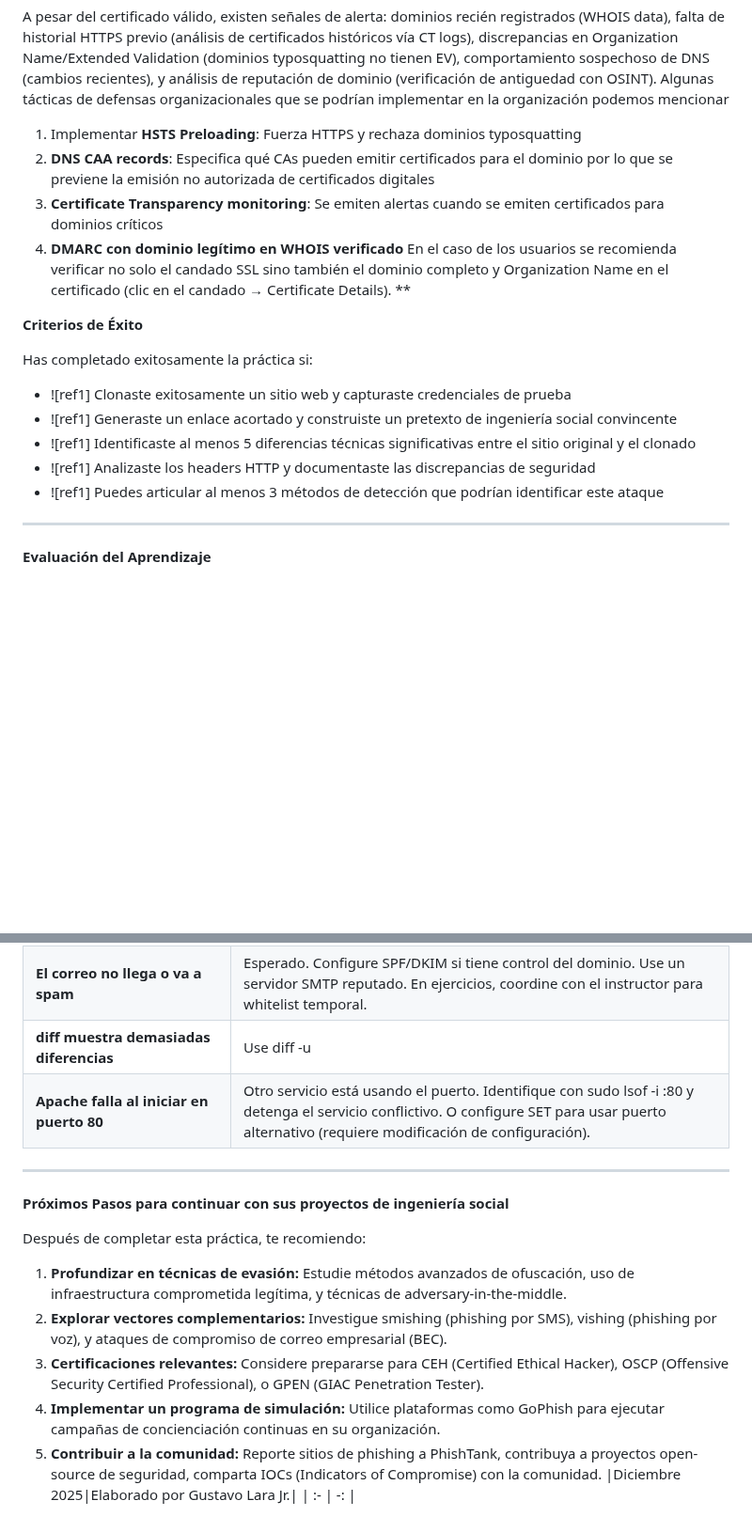
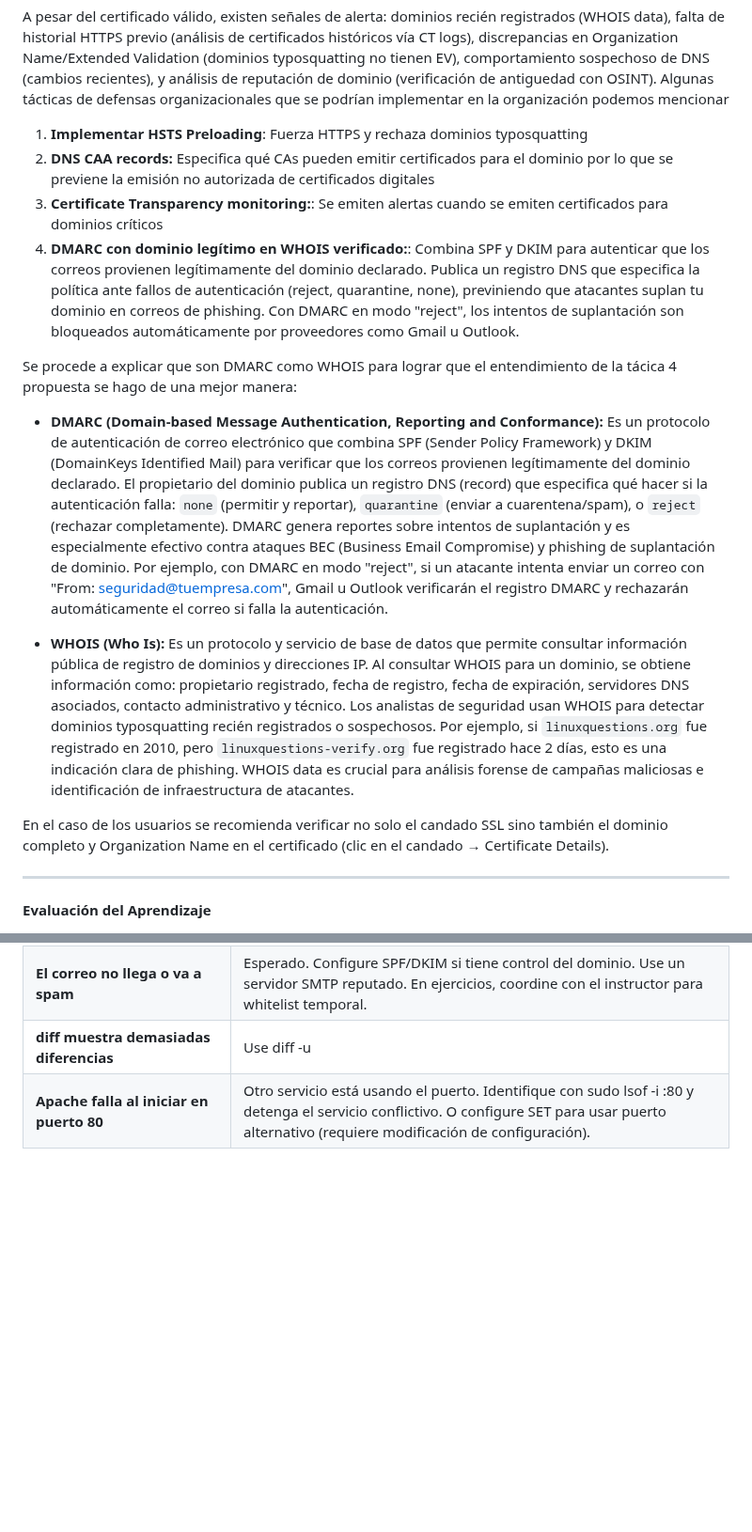
Before and after one commit to Jrgil20/PracticasCiberSeguridad, a Markdown page: Practica11/Práctica 11 - Ingeniería Social.md, 2 parts joined by grey strips. Shown at 94% size. Drawn GitHub-style; blank space fills up the shorter version.

Commit message:
Práctica terminada

```diff
--- a/Practica11/Práctica 11 - Ingeniería Social.md
+++ b/Practica11/Práctica 11 - Ingeniería Social.md
@@ -370,22 +394,21 @@ Los atacantes sofisticados obtienen certificados SSL legítimos mediante técnic
 4. **Dominios de homóglifos**: Utilizar caracteres Unicode similares al dominio legítimo (ej: `α` cirilico en lugar de `a` latino). Estos certificados aparecen completamente válidos en navegadores, eliminando advertencias de seguridad y haciendo el ataque indistinguible de un sitio legítimo.
 
  A pesar del certificado válido, existen señales de alerta: dominios recién registrados (WHOIS data), falta de historial HTTPS previo (análisis de certificados históricos vía CT logs), discrepancias en Organization Name/Extended Validation (dominios typosquatting no tienen EV), comportamiento sospechoso de DNS (cambios recientes), y análisis de reputación de dominio (verificación de antiguedad con OSINT). Algunas tácticas de defensas organizacionales que se podrían implementar en la organización podemos mencionar
- 1. Implementar **HSTS Preloading**: Fuerza HTTPS y rechaza dominios typosquatting
- 2. **DNS CAA records**: Especifica qué CAs pueden emitir certificados para el dominio por lo que se previene la emisión no autorizada de certificados digitales
- 3. **Certificate Transparency monitoring**: Se emiten alertas cuando se emiten certificados para dominios críticos
- 4. **DMARC con dominio legítimo en WHOIS verificado**
- En el caso de los usuarios se recomienda verificar no solo el candado SSL sino también el dominio completo y Organization Name en el certificado (clic en el candado → Certificate Details).
-**
+ 1. **Implementar HSTS Preloading**: Fuerza HTTPS y rechaza dominios typosquatting
+ 2. **DNS CAA records:** Especifica qué CAs pueden emitir certificados para el dominio por lo que se previene la emisión no autorizada de certificados digitales
+ 3. **Certificate Transparency monitoring:**: Se emiten alertas cuando se emiten certificados para dominios críticos
+ 4. **DMARC con dominio legítimo en WHOIS verificado:**: Combina SPF y DKIM para autenticar que los correos provienen legítimamente del dominio declarado. Publica un registro DNS que especifica la política ante fallos de autenticación (reject, quarantine, none), previniendo que atacantes suplan tu dominio en correos de phishing. Con DMARC en modo "reject", los intentos de suplantación son bloqueados automáticamente por proveedores como Gmail u Outlook.
 
-**Criterios de Éxito**
+Se procede a explicar que son DMARC como WHOIS para lograr que el entendimiento de la tácica 4 propuesta se hago de una mejor manera:
 
-Has completado exitosamente la práctica si:
+* **DMARC (Domain-based Message Authentication, Reporting and Conformance):**
+Es un protocolo de autenticación de correo electrónico que combina SPF (Sender Policy Framework) y DKIM (DomainKeys Identified Mail) para verificar que los correos provienen legítimamente del dominio declarado. El propietario del dominio publica un registro DNS (record) que especifica qué hacer si la autenticación falla: `none` (permitir y reportar), `quarantine` (enviar a cuarentena/spam), o `reject` (rechazar completamente). DMARC genera reportes sobre intentos de suplantación y es especialmente efectivo contra ataques BEC (Business Email Compromise) y phishing de suplantación de dominio. Por ejemplo, con DMARC en modo "reject", si un atacante intenta enviar un correo con "From: seguridad@tuempresa.com", Gmail u Outlook verificarán el registro DMARC y rechazarán automáticamente el correo si falla la autenticación.
 
-- ![ref1] Clonaste exitosamente un sitio web y capturaste credenciales de prueba
-- ![ref1] Generaste un enlace acortado y construiste un pretexto de ingeniería social convincente
-- ![ref1] Identificaste al menos 5 diferencias técnicas significativas entre el sitio original y el clonado
-- ![ref1] Analizaste los headers HTTP y documentaste las discrepancias de seguridad
-- ![ref1] Puedes articular al menos 3 métodos de detección que podrían identificar este ataque
+* **WHOIS (Who Is):**
+Es un protocolo y servicio de base de datos que permite consultar información pública de registro de dominios y direcciones IP. Al consultar WHOIS para un dominio, se obtiene información como: propietario registrado, fecha de registro, fecha de expiración, servidores DNS asociados, contacto administrativo y técnico. Los analistas de seguridad usan WHOIS para detectar dominios typosquatting recién registrados o sospechosos. Por ejemplo, si `linuxquestions.org` fue registrado en 2010, pero `linuxquestions-verify.org` fue registrado hace 2 días, esto es una indicación clara de phishing. WHOIS data es crucial para análisis forense de campañas maliciosas e identificación de infraestructura de atacantes.
+
+En el caso de los usuarios se recomienda verificar no solo el candado SSL sino también el dominio completo y Organization Name en el certificado (clic en el candado → Certificate Details).
+
 -----
 **Evaluación del Aprendizaje**
 
@@ -553,16 +576,3 @@ Has completado exitosamente la práctica si:
 |**El correo no llega o va a spam**|Esperado. Configure SPF/DKIM si tiene control del dominio. Use un servidor SMTP reputado. En ejercicios, coordine con el instructor para whitelist temporal.|
 |**diff muestra demasiadas diferencias**|Use diff -u | less para navegación más fácil. Enfóquese en secciones <form> y <script>. Use herramientas visuales como meld o vimdiff para comparación lado a lado.|
 |**Apache falla al iniciar en puerto 80**|Otro servicio está usando el puerto. Identifique con sudo lsof -i :80 y detenga el servicio conflictivo. O configure SET para usar puerto alternativo (requiere modificación de configuración).|
-
------
-**Próximos Pasos para continuar con sus proyectos de ingeniería social**
-
-Después de completar esta práctica, te recomiendo:
-
-1. **Profundizar en técnicas de evasión:** Estudie métodos avanzados de ofuscación, uso de infraestructura comprometida legítima, y técnicas de adversary-in-the-middle.
-1. **Explorar vectores complementarios:** Investigue smishing (phishing por SMS), vishing (phishing por voz), y ataques de compromiso de correo empresarial (BEC).
-1. **Certificaciones relevantes:** Considere prepararse para CEH (Certified Ethical Hacker), OSCP (Offensive Security Certified Professional), o GPEN (GIAC Penetration Tester).
-1. **Implementar un programa de simulación:** Utilice plataformas como GoPhish para ejecutar campañas de concienciación continuas en su organización.
-1. **Contribuir a la comunidad:** Reporte sitios de phishing a PhishTank, contribuya a proyectos open-source de seguridad, comparta IOCs (Indicators of Compromise) con la comunidad.
-|Diciembre 2025|Elaborado por Gustavo Lara Jr.|
-| :- | -: |
```
Also changed, not shown: other parts of Practica11/Práctica 11 - Ingeniería Social.md (+24 -0 lines).
